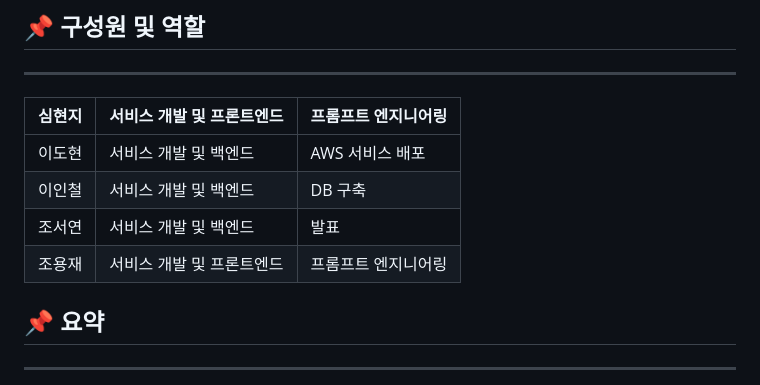
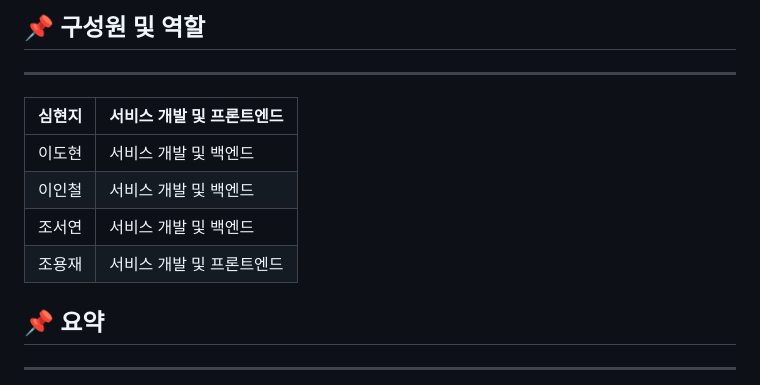
Before and after one commit to makeflower99/chatbot_gptAPI, a Markdown page: README.md, the part around the change. GitHub-like rendering.

```diff
--- a/README.md
+++ b/README.md
@@ -15,12 +15,12 @@
 
 ---
 
-| 심현지 | 서비스 개발 및 프론트엔드 | 프롬프트 엔지니어링 |
-| --- | --- | --- |
-| 이도현 | 서비스 개발 및 백엔드 | AWS 서비스 배포 |
-| 이인철 | 서비스 개발 및 백엔드 | DB 구축 |
-| 조서연 | 서비스 개발 및 백엔드 | 발표 |
-| 조용재 |서비스 개발 및 프론트엔드 | 프롬프트 엔지니어링 |
+| 심현지 | 서비스 개발 및 프론트엔드 |
+| --- | --- |
+| 이도현 | 서비스 개발 및 백엔드 |
+| 이인철 | 서비스 개발 및 백엔드 |
+| 조서연 | 서비스 개발 및 백엔드 |
+| 조용재 |서비스 개발 및 프론트엔드 |
 
 
 
```
